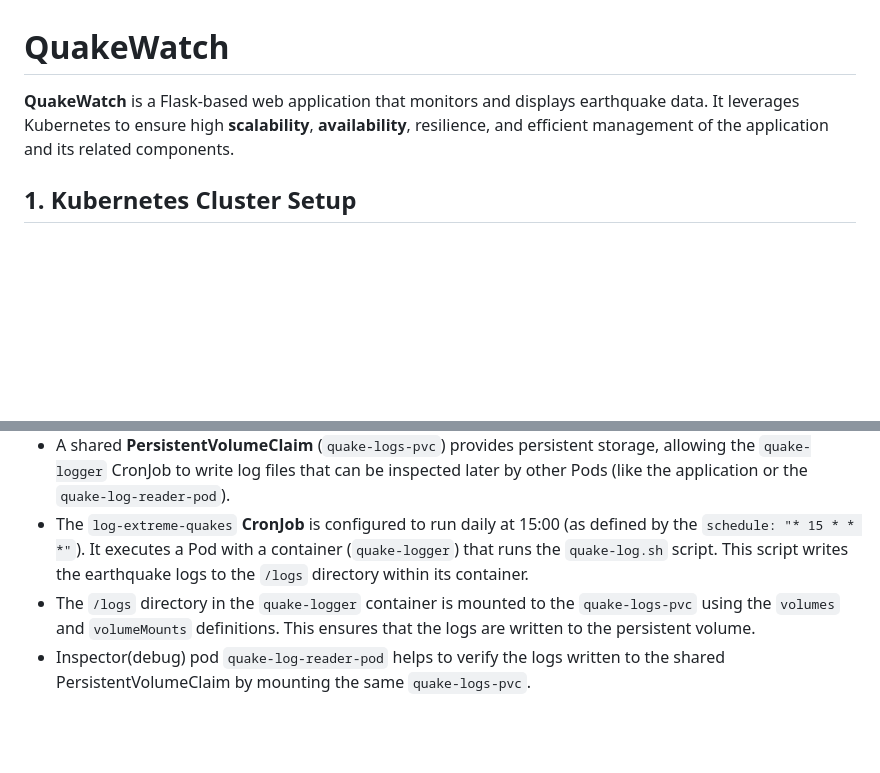
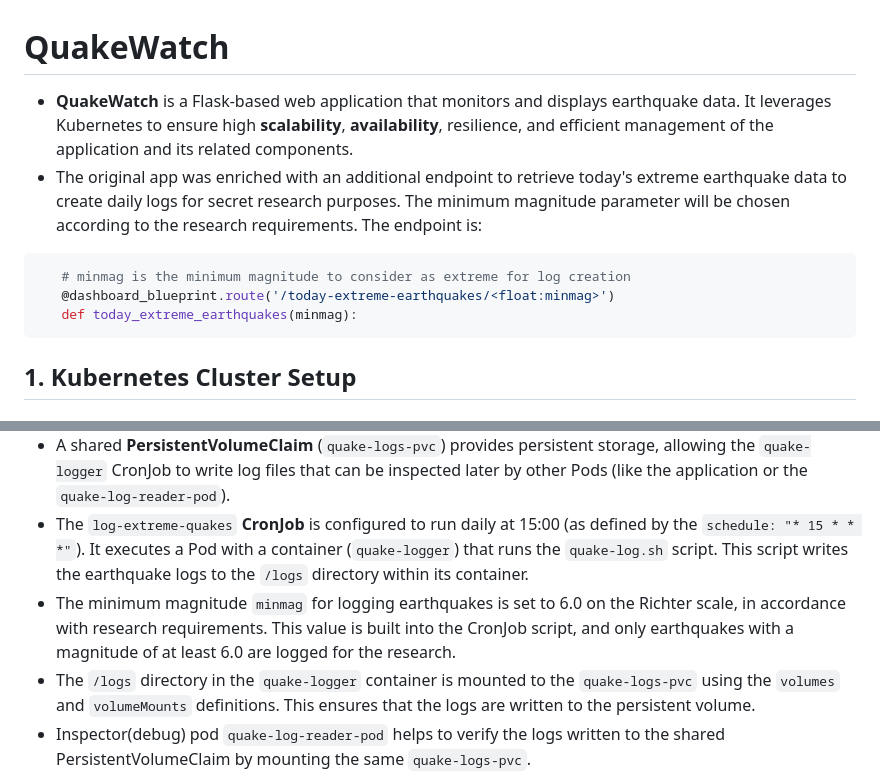
Before and after one commit to alkon/kubernetes-cronjob-scripts, a Markdown page: README.md, 2 parts joined by grey strips. Rendered like a GitHub page; blank space fills up the shorter version.

Commit message:
13/04/2026 - First commit

````diff
--- a/README.md
+++ b/README.md
@@ -1,7 +1,12 @@
 # QuakeWatch
 
-**QuakeWatch** is a Flask-based web application that monitors and displays earthquake data. It leverages Kubernetes to ensure high **scalability**, **availability**, resilience, and efficient management of the application and its related components.
-
+- **QuakeWatch** is a Flask-based web application that monitors and displays earthquake data. It leverages Kubernetes to ensure high **scalability**, **availability**, resilience, and efficient management of the application and its related components.
+- The original app was enriched with an additional endpoint to retrieve today's extreme earthquake data to create daily logs for secret research purposes. The minimum magnitude parameter will be chosen according to the research requirements. The endpoint is:
+```python
+   # minmag is the minimum magnitude to consider as extreme for log creation
+   @dashboard_blueprint.route('/today-extreme-earthquakes/<float:minmag>')
+   def today_extreme_earthquakes(minmag):
+```
 ## 1. Kubernetes Cluster Setup
 
 ### a. Set up Kubernetes cluster using Docker Desktop
@@ -214,6 +219,7 @@
 - **Access token** used for accessing external resources is stored in a `Secret` (`quake-log-token`) and securely mounted into the logging container at runtime.
 - A shared **PersistentVolumeClaim** (`quake-logs-pvc`) provides persistent storage, allowing the `quake-logger` CronJob to write log files that can be inspected later by other Pods (like the application or the `quake-log-reader-pod`).
 - The `log-extreme-quakes` **CronJob** is configured to run daily at 15:00 (as defined by the `schedule: "* 15 * * *"`). It executes a Pod with a container (`quake-logger`) that runs the `quake-log.sh` script. This script writes the earthquake logs to the `/logs` directory within its container.
+- The minimum magnitude `minmag` for logging earthquakes is set to 6.0 on the Richter scale, in accordance with research requirements. This value is built into the CronJob script, and only earthquakes with a magnitude of at least 6.0 are logged for the research.
 - The `/logs` directory in the `quake-logger` container is mounted to the `quake-logs-pvc` using the `volumes` and `volumeMounts` definitions. This ensures that the logs are written to the persistent volume.
 - Inspector(debug) pod `quake-log-reader-pod` helps to verify the logs written to the shared PersistentVolumeClaim by mounting the same `quake-logs-pvc`.
 ---
````
